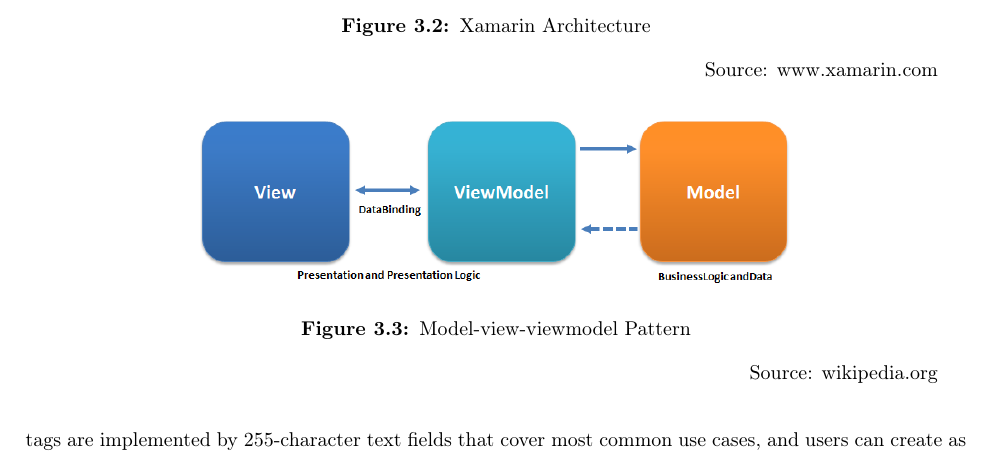
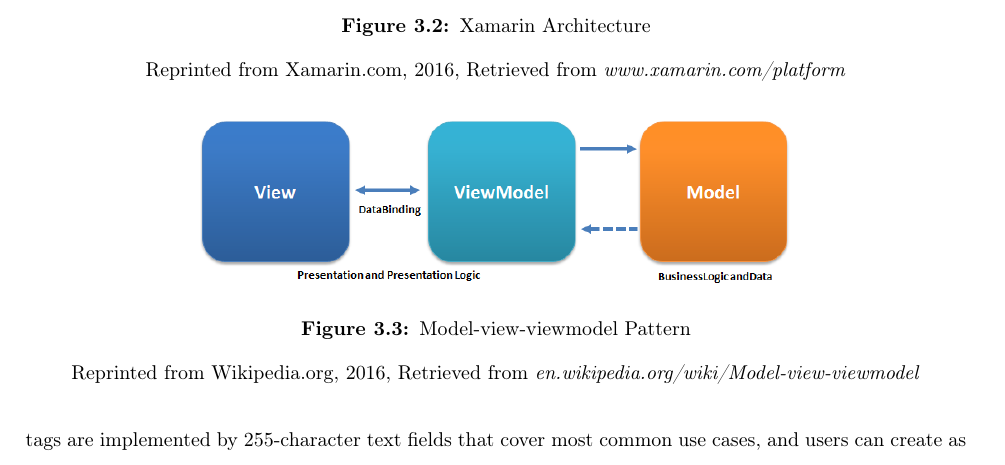
Before and after one commit to NamXH/Nam-Proposal, a LaTeX thesis (thesis_template.tex, which reads chapter3.tex): part of page 43 of 78, cut so that both start at the same text. Compiled offline with pdfLaTeX.

Commit message:
Chap 3: add figures

```diff
--- a/chapter3.tex
+++ b/chapter3.tex
@@ -27,7 +27,7 @@
 \begin{centering}
 \includegraphics[scale=0.55]{pics/xamarin.png}
 \caption{Xamarin Architecture}\label{fg:xamarin}
-\source{www.xamarin.com}
+\source{Reprinted from Xamarin.com, 2016, Retrieved from \textit{www.xamarin.com/platform}}
 \end{centering}
 \end{figure}
 
@@ -35,7 +35,7 @@
 \begin{centering}
 \includegraphics[scale=0.55]{pics/mvvm_pattern.png}
 \caption{Model-view-viewmodel Pattern}\label{fg:mvvm_pattern}
-\source{wikipedia.org}
+\source{Reprinted from Wikipedia.org, 2016, Retrieved from \textit{en.wikipedia.org/wiki/Model-view-viewmodel}}
 \end{centering}
 \end{figure}
 
--- a/thesis_template.tex
+++ b/thesis_template.tex
@@ -19,7 +19,7 @@
 \newcommand{\tabitem}{~~\llap{\textbullet}~~}
 \newcommand{\specialcell}[2][c]{%
   \begin{tabular}[#1]{@{}c@{}}#2\end{tabular}}
-\newcommand{\source}[1]{\caption*{\hfill Source: {#1}} }
+\newcommand{\source}[1]{\caption*{ {#1}} }
 
 % Documentation for the uofsthesis-cs class is given in uofsthesis-cs.dvi
 %
```
Also changed, not shown: thesis_template.pdf, 1 other file.
